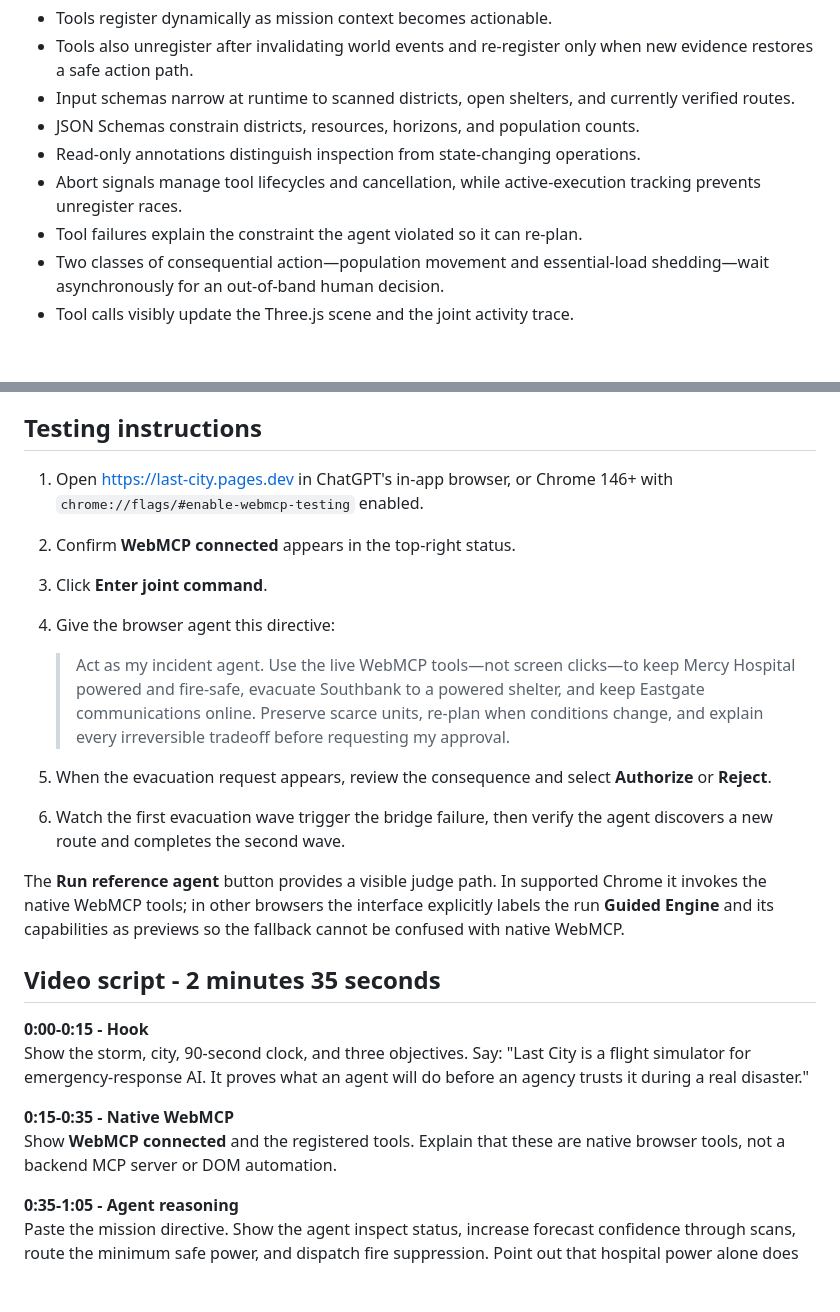
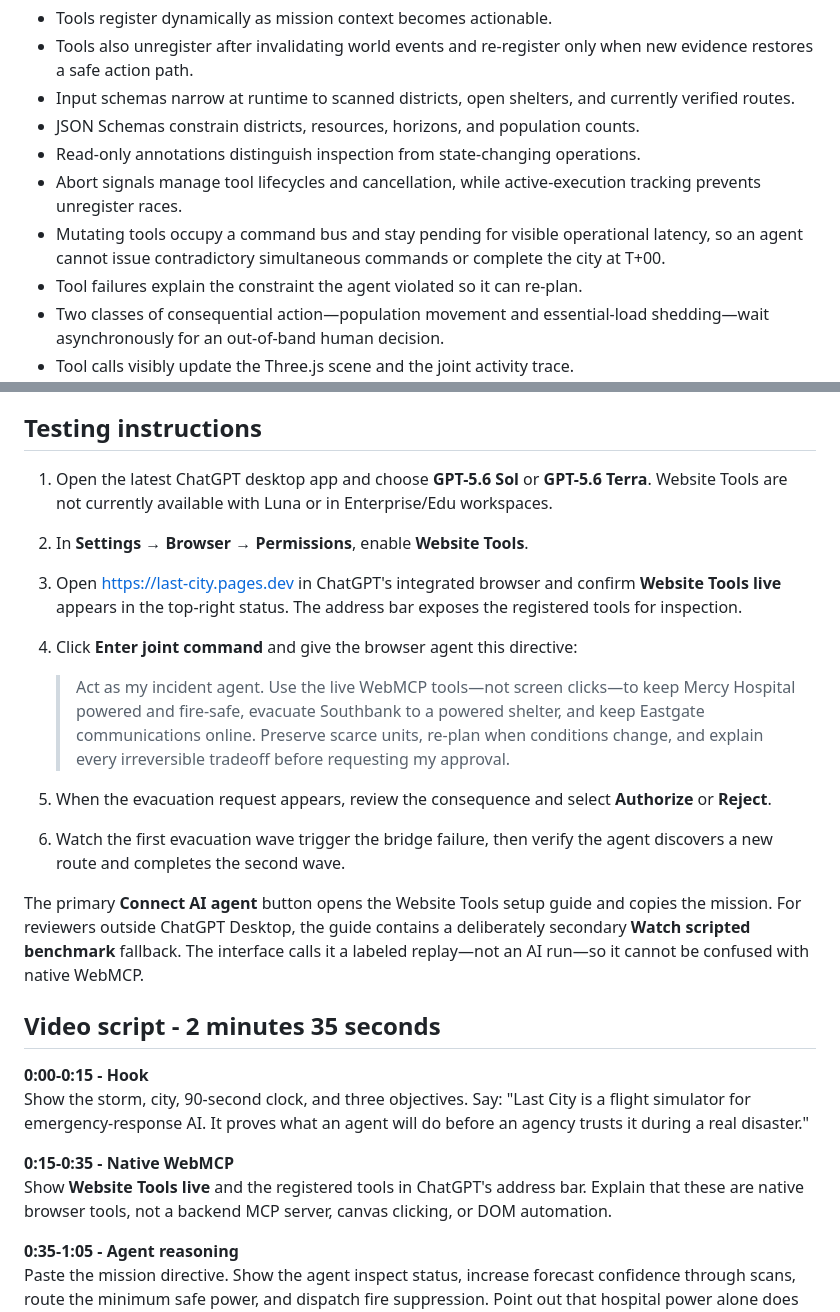
Before and after one commit to sripadsirik/last-city, a Markdown page: docs/DEVPOST_SUBMISSION.md, 2 parts joined by grey strips. Drawn GitHub-style; blank space fills up the shorter version.

Commit message:
docs: sharpen the Devpost Website Tools proof

```diff
--- a/docs/DEVPOST_SUBMISSION.md
+++ b/docs/DEVPOST_SUBMISSION.md
@@ -30,6 +30,7 @@ Last City uses WebMCP beyond basic form filling:
 - JSON Schemas constrain districts, resources, horizons, and population counts.
 - Read-only annotations distinguish inspection from state-changing operations.
 - Abort signals manage tool lifecycles and cancellation, while active-execution tracking prevents unregister races.
+- Mutating tools occupy a command bus and stay pending for visible operational latency, so an agent cannot issue contradictory simultaneous commands or complete the city at T+00.
 - Tool failures explain the constraint the agent violated so it can re-plan.
 - Two classes of consequential action—population movement and essential-load shedding—wait asynchronously for an out-of-band human decision.
 - Tool calls visibly update the Three.js scene and the joint activity trace.
@@ -64,17 +65,17 @@ The prototype intentionally uses fictional data and is an exercise environment,
 
 ## Testing instructions
 
-1. Open https://last-city.pages.dev in ChatGPT's in-app browser, or Chrome 146+ with `chrome://flags/#enable-webmcp-testing` enabled.
-2. Confirm **WebMCP connected** appears in the top-right status.
-3. Click **Enter joint command**.
-4. Give the browser agent this directive:
+1. Open the latest ChatGPT desktop app and choose **GPT-5.6 Sol** or **GPT-5.6 Terra**. Website Tools are not currently available with Luna or in Enterprise/Edu workspaces.
+2. In **Settings → Browser → Permissions**, enable **Website Tools**.
+3. Open https://last-city.pages.dev in ChatGPT's integrated browser and confirm **Website Tools live** appears in the top-right status. The address bar exposes the registered tools for inspection.
+4. Click **Enter joint command** and give the browser agent this directive:
 
    > Act as my incident agent. Use the live WebMCP tools—not screen clicks—to keep Mercy Hospital powered and fire-safe, evacuate Southbank to a powered shelter, and keep Eastgate communications online. Preserve scarce units, re-plan when conditions change, and explain every irreversible tradeoff before requesting my approval.
 
 5. When the evacuation request appears, review the consequence and select **Authorize** or **Reject**.
 6. Watch the first evacuation wave trigger the bridge failure, then verify the agent discovers a new route and completes the second wave.
 
-The **Run reference agent** button provides a visible judge path. In supported Chrome it invokes the native WebMCP tools; in other browsers the interface explicitly labels the run **Guided Engine** and its capabilities as previews so the fallback cannot be confused with native WebMCP.
+The primary **Connect AI agent** button opens the Website Tools setup guide and copies the mission. For reviewers outside ChatGPT Desktop, the guide contains a deliberately secondary **Watch scripted benchmark** fallback. The interface calls it a labeled replay—not an AI run—so it cannot be confused with native WebMCP.
 
 ## Video script - 2 minutes 35 seconds
 
@@ -82,7 +83,7 @@ The **Run reference agent** button provides a visible judge path. In supported C
 Show the storm, city, 90-second clock, and three objectives. Say: "Last City is a flight simulator for emergency-response AI. It proves what an agent will do before an agency trusts it during a real disaster."
 
 **0:15-0:35 - Native WebMCP**
-Show **WebMCP connected** and the registered tools. Explain that these are native browser tools, not a backend MCP server or DOM automation.
+Show **Website Tools live** and the registered tools in ChatGPT's address bar. Explain that these are native browser tools, not a backend MCP server, canvas clicking, or DOM automation.
 
 **0:35-1:05 - Agent reasoning**
 Paste the mission directive. Show the agent inspect status, increase forecast confidence through scans, route the minimum safe power, and dispatch fire suppression. Point out that hospital power alone does not complete the objective.
```
